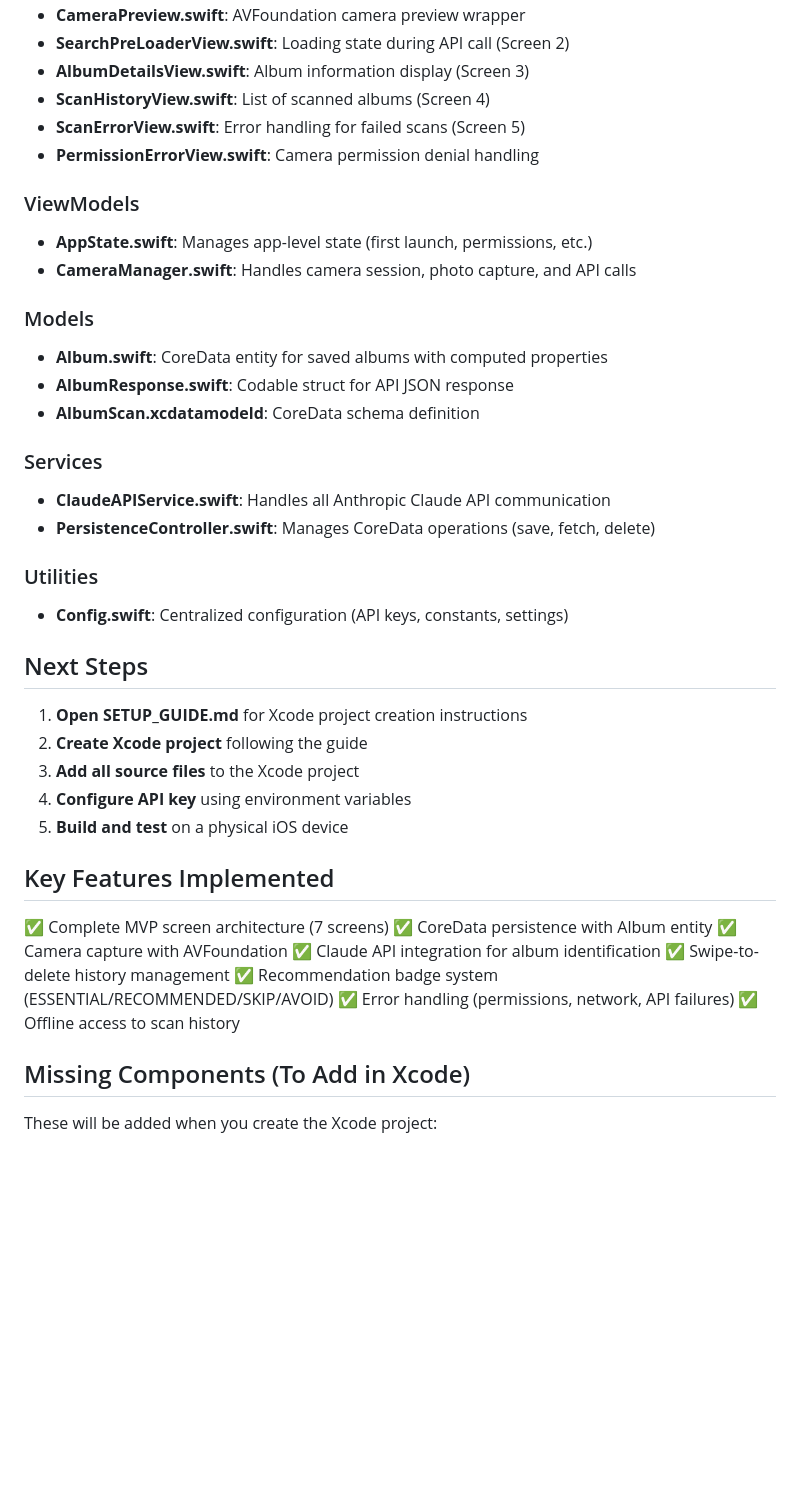
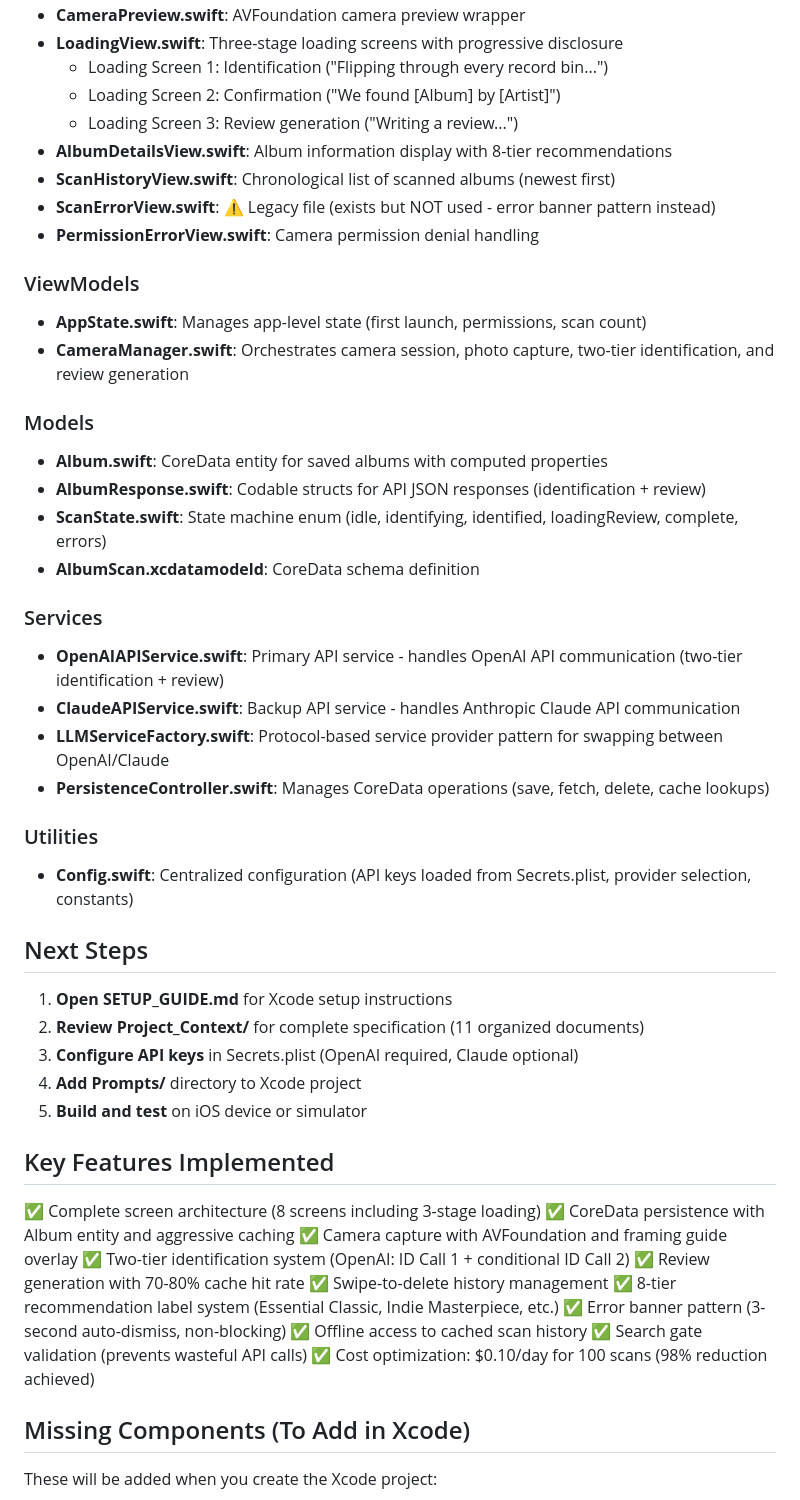
Before and after one commit to jamesschaffer/AlbumScan, a Markdown page: FILE_STRUCTURE.md, the part around one of its changes. Rendered like a GitHub page; blank space fills up the shorter version.

```diff
--- a/FILE_STRUCTURE.md
+++ b/FILE_STRUCTURE.md
@@ -70,48 +95,57 @@ AlbumScan/
 - **CameraPreview.swift**: AVFoundation camera preview wrapper
-- **SearchPreLoaderView.swift**: Loading state during API call (Screen 2)
-- **AlbumDetailsView.swift**: Album information display (Screen 3)
-- **ScanHistoryView.swift**: List of scanned albums (Screen 4)
-- **ScanErrorView.swift**: Error handling for failed scans (Screen 5)
+- **LoadingView.swift**: Three-stage loading screens with progressive disclosure
+  - Loading Screen 1: Identification ("Flipping through every record bin...")
+  - Loading Screen 2: Confirmation ("We found [Album] by [Artist]")
+  - Loading Screen 3: Review generation ("Writing a review...")
+- **AlbumDetailsView.swift**: Album information display with 8-tier recommendations
+- **ScanHistoryView.swift**: Chronological list of scanned albums (newest first)
+- **ScanErrorView.swift**: ⚠️ Legacy file (exists but NOT used - error banner pattern instead)
 - **PermissionErrorView.swift**: Camera permission denial handling
 
 ### ViewModels
 
-- **AppState.swift**: Manages app-level state (first launch, permissions, etc.)
-- **CameraManager.swift**: Handles camera session, photo capture, and API calls
+- **AppState.swift**: Manages app-level state (first launch, permissions, scan count)
+- **CameraManager.swift**: Orchestrates camera session, photo capture, two-tier identification, and review generation
 
 ### Models
 
 - **Album.swift**: CoreData entity for saved albums with computed properties
-- **AlbumResponse.swift**: Codable struct for API JSON response
+- **AlbumResponse.swift**: Codable structs for API JSON responses (identification + review)
+- **ScanState.swift**: State machine enum (idle, identifying, identified, loadingReview, complete, errors)
 - **AlbumScan.xcdatamodeld**: CoreData schema definition
 
 ### Services
 
-- **ClaudeAPIService.swift**: Handles all Anthropic Claude API communication
-- **PersistenceController.swift**: Manages CoreData operations (save, fetch, delete)
+- **OpenAIAPIService.swift**: Primary API service - handles OpenAI API communication (two-tier identification + review)
+- **ClaudeAPIService.swift**: Backup API service - handles Anthropic Claude API communication
+- **LLMServiceFactory.swift**: Protocol-based service provider pattern for swapping between OpenAI/Claude
+- **PersistenceController.swift**: Manages CoreData operations (save, fetch, delete, cache lookups)
 
 ### Utilities
 
-- **Config.swift**: Centralized configuration (API keys, constants, settings)
+- **Config.swift**: Centralized configuration (API keys loaded from Secrets.plist, provider selection, constants)
 
 ## Next Steps
 
-1. **Open SETUP_GUIDE.md** for Xcode project creation instructions
-2. **Create Xcode project** following the guide
-3. **Add all source files** to the Xcode project
-4. **Configure API key** using environment variables
-5. **Build and test** on a physical iOS device
+1. **Open SETUP_GUIDE.md** for Xcode setup instructions
+2. **Review Project_Context/** for complete specification (11 organized documents)
+3. **Configure API keys** in Secrets.plist (OpenAI required, Claude optional)
+4. **Add Prompts/** directory to Xcode project
+5. **Build and test** on iOS device or simulator
 
 ## Key Features Implemented
 
-✅ Complete MVP screen architecture (7 screens)
-✅ CoreData persistence with Album entity
-✅ Camera capture with AVFoundation
-✅ Claude API integration for album identification
+✅ Complete screen architecture (8 screens including 3-stage loading)
+✅ CoreData persistence with Album entity and aggressive caching
+✅ Camera capture with AVFoundation and framing guide overlay
+✅ Two-tier identification system (OpenAI: ID Call 1 + conditional ID Call 2)
+✅ Review generation with 70-80% cache hit rate
 ✅ Swipe-to-delete history management
-✅ Recommendation badge system (ESSENTIAL/RECOMMENDED/SKIP/AVOID)
-✅ Error handling (permissions, network, API failures)
-✅ Offline access to scan history
+✅ 8-tier recommendation label system (Essential Classic, Indie Masterpiece, etc.)
+✅ Error banner pattern (3-second auto-dismiss, non-blocking)
+✅ Offline access to cached scan history
+✅ Search gate validation (prevents wasteful API calls)
+✅ Cost optimization: $0.10/day for 100 scans (98% reduction achieved)
 
 ## Missing Components (To Add in Xcode)
 
```
Also changed, not shown: other parts of FILE_STRUCTURE.md (+49 -19 lines), SETUP_GUIDE.md (+62 -28 lines).
